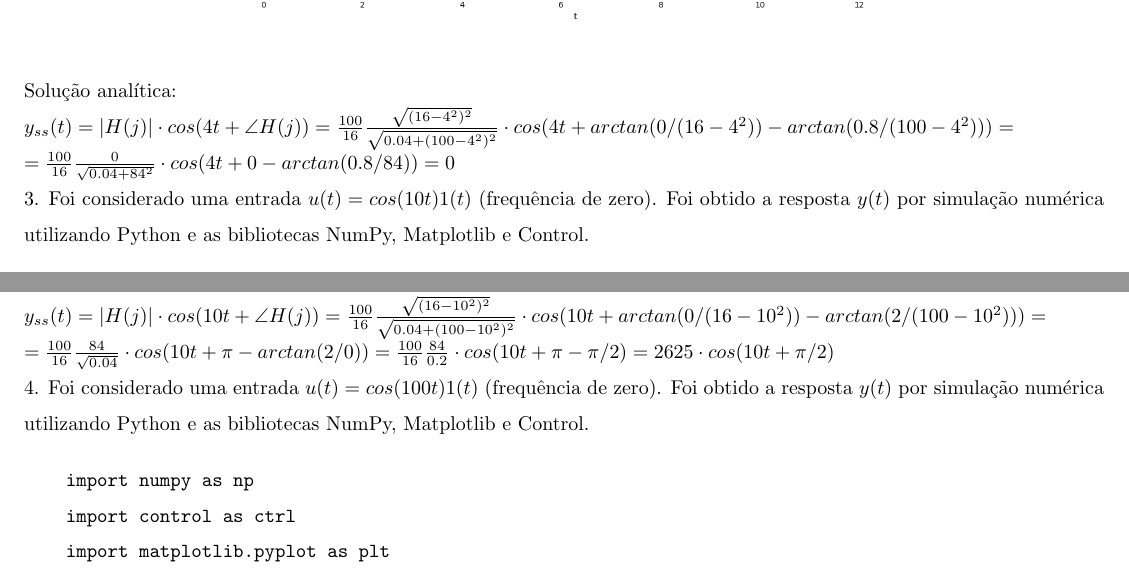
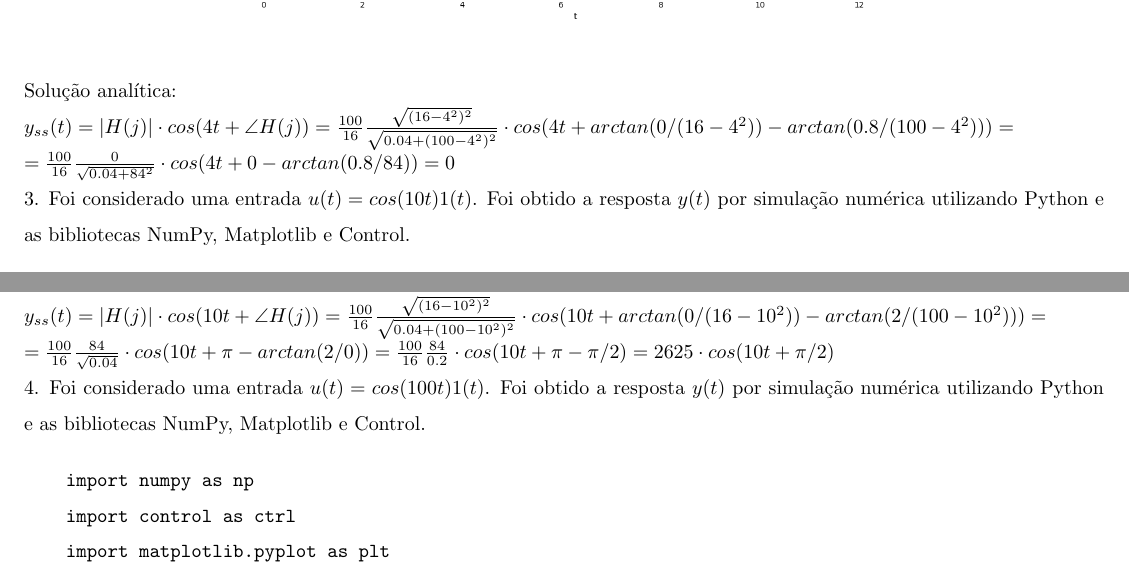
Before and after one commit to leotanaka4/eca-msd, a LaTeX document (trabalho1/relatorio/Trabalho1-MSD-LSDCT.tex): two parts of pages 6 and 7 of 9, joined at a grey line, cut so that both start at the same text. Compiled offline with pdfLaTeX.

Commit message:
Trabalho1 - Tirando o frequência do zero

```diff
--- a/trabalho1/relatorio/Trabalho1-MSD-LSDCT.tex
+++ b/trabalho1/relatorio/Trabalho1-MSD-LSDCT.tex
@@ -209,7 +209,7 @@ $y_{ss}(t) = |H(j)| \cdot cos(4 t + \angle H(j)) = \frac{100}{16} \frac{\sqrt{(1
 
 $= \frac{100}{16} \frac{0}{\sqrt{0.04 + 84^2}} \cdot cos(4 t + 0 - arctan(0.8/84)) = 0$
 
-3. Foi considerado uma entrada $u(t) = cos(10 t) 1(t)$ (frequência de zero). Foi obtido a resposta $y(t)$ por simulação numérica utilizando Python
+3. Foi considerado uma entrada $u(t) = cos(10 t) 1(t)$. Foi obtido a resposta $y(t)$ por simulação numérica utilizando Python
 e as bibliotecas NumPy, Matplotlib e Control.
 
 \begin{verbatim}
@@ -250,7 +250,7 @@ $y_{ss}(t) = |H(j)| \cdot cos(10 t + \angle H(j)) = \frac{100}{16} \frac{\sqrt{(
 
 $= \frac{100}{16} \frac{84}{\sqrt{0.04}} \cdot cos(10 t + \pi - arctan(2/0)) = \frac{100}{16} \frac{84}{0.2} \cdot cos(10 t + \pi - \pi/2) = 2625 \cdot cos(10 t + \pi/2)$
 
-4. Foi considerado uma entrada $u(t) = cos(100 t) 1(t)$ (frequência de zero). Foi obtido a resposta $y(t)$ por simulação numérica utilizando Python
+4. Foi considerado uma entrada $u(t) = cos(100 t) 1(t)$. Foi obtido a resposta $y(t)$ por simulação numérica utilizando Python
 e as bibliotecas NumPy, Matplotlib e Control.
 
 \begin{verbatim}
```
Also changed, not shown: trabalho1/relatorio/Trabalho1-MSD-LSDCT.pdf, 3 other files.
